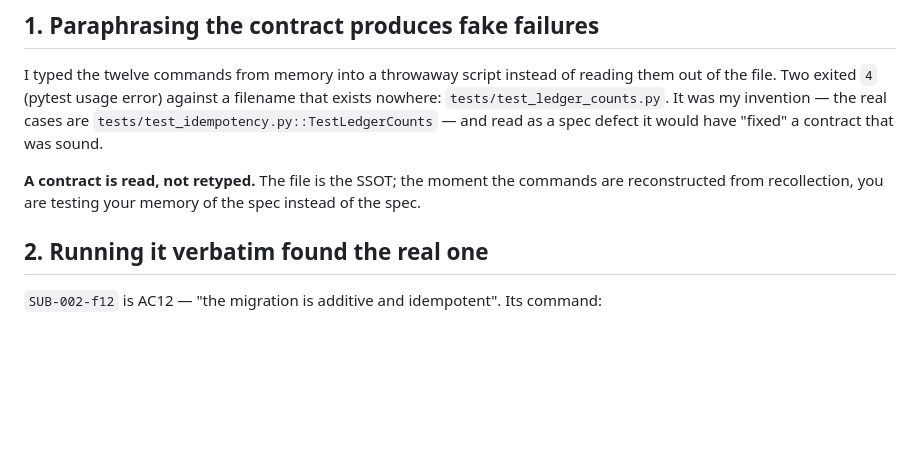
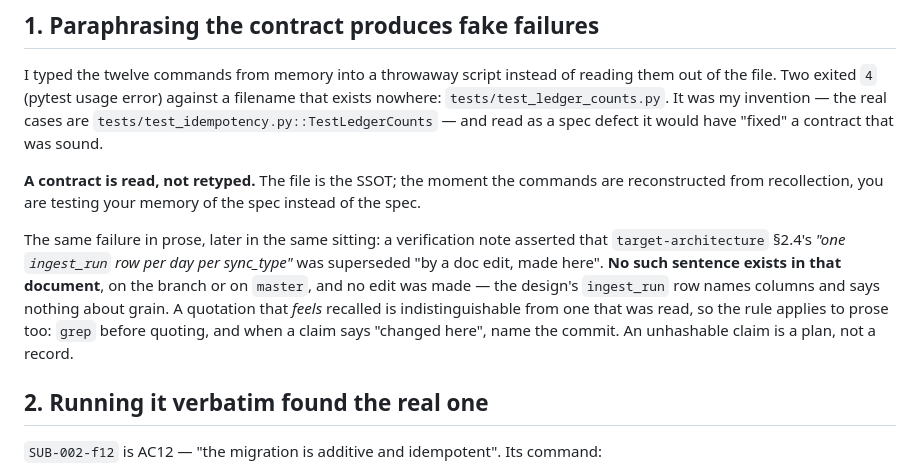
Before and after one commit to mlorentedev/garsync, a Markdown page: docs/lessons/lesson-034-a-passing-verification-command-can-still-prove-nothing.md, the part around the change. Drawn GitHub-style; blank space fills up the shorter version.

```diff
--- a/docs/lessons/lesson-034-a-passing-verification-command-can-still-prove-nothing.md
+++ b/docs/lessons/lesson-034-a-passing-verification-command-can-still-prove-nothing.md
@@ -23,6 +23,14 @@ contract that was sound.
 
 **A contract is read, not retyped.** The file is the SSOT; the moment the commands are reconstructed
 from recollection, you are testing your memory of the spec instead of the spec.
+
+The same failure in prose, later in the same sitting: a verification note asserted that
+`target-architecture` §2.4's *"one `ingest_run` row per day per sync_type"* was superseded "by a doc edit,
+made here". **No such sentence exists in that document**, on the branch or on `master`, and no edit was
+made — the design's `ingest_run` row names columns and says nothing about grain. A quotation that *feels*
+recalled is indistinguishable from one that was read, so the rule applies to prose too: `grep` before
+quoting, and when a claim says "changed here", name the commit. An unhashable claim is a plan, not a
+record.
 
 ## 2. Running it verbatim found the real one
 
```
Also changed, not shown: specs/SUB-002/verification.md (+16 -2 lines).
